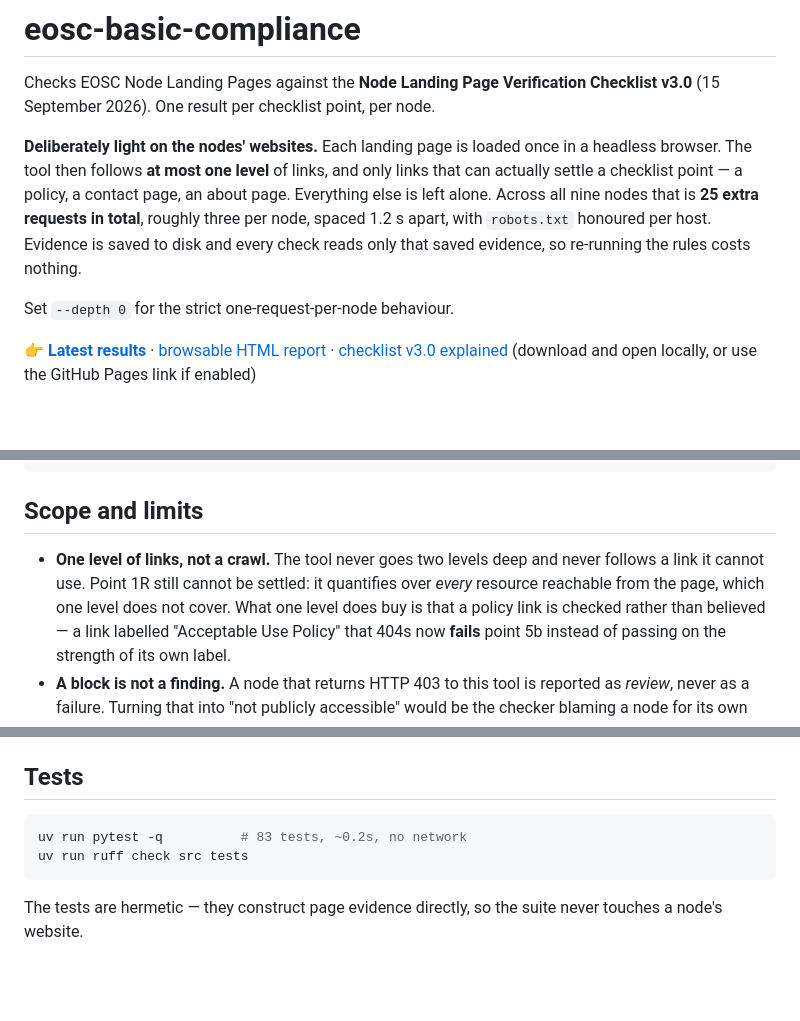
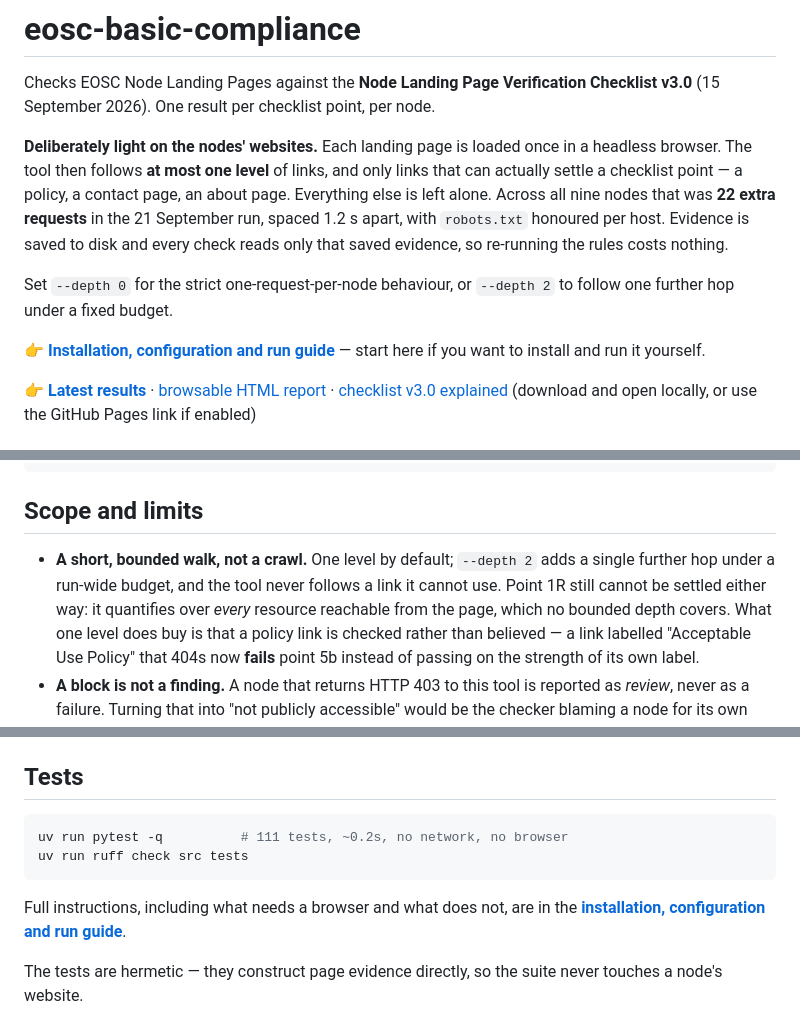
Before and after one commit to marioreale/eosc-basic-compliance, a Markdown page: README.md, 3 parts joined by grey strips. Rendered like a GitHub page; blank space fills up the shorter version.

````diff
--- a/README.md
+++ b/README.md
@@ -6,12 +6,16 @@ Checklist v3.0** (15 September 2026). One result per checklist point, per node.
 **Deliberately light on the nodes' websites.** Each landing page is loaded once in
 a headless browser. The tool then follows **at most one level** of links, and only
 links that can actually settle a checklist point — a policy, a contact page, an
-about page. Everything else is left alone. Across all nine nodes that is **25
-extra requests in total**, roughly three per node, spaced 1.2 s apart, with
-`robots.txt` honoured per host. Evidence is saved to disk and every check reads
-only that saved evidence, so re-running the rules costs nothing.
+about page. Everything else is left alone. Across all nine nodes that was **22
+extra requests** in the 21 September run, spaced 1.2 s apart, with `robots.txt`
+honoured per host. Evidence is saved to disk and every check reads only that
+saved evidence, so re-running the rules costs nothing.
 
-Set `--depth 0` for the strict one-request-per-node behaviour.
+Set `--depth 0` for the strict one-request-per-node behaviour, or `--depth 2` to
+follow one further hop under a fixed budget.
+
+👉 **[Installation, configuration and run guide](docs/GUIDE.md)** — start here if
+you want to install and run it yourself.
 
 👉 **[Latest results](results/results.md)** · [browsable HTML report](results/index.html)
 · [checklist v3.0 explained](results/checklist-v3.0.html)
@@ -204,9 +208,10 @@ uv run basic-check assess --approved-names approved-names.txt
 
 ## Scope and limits
 
-- **One level of links, not a crawl.** The tool never goes two levels deep and
-  never follows a link it cannot use. Point 1R still cannot be settled: it quantifies
-  over *every* resource reachable from the page, which one level does not cover.
+- **A short, bounded walk, not a crawl.** One level by default; `--depth 2` adds a
+  single further hop under a run-wide budget, and the tool never follows a link it
+  cannot use. Point 1R still cannot be settled either way: it quantifies
+  over *every* resource reachable from the page, which no bounded depth covers.
   What one level does buy is that a policy link is checked rather than believed —
   a link labelled "Acceptable Use Policy" that 404s now **fails** point 5b instead
   of passing on the strength of its own label.
@@ -228,9 +233,12 @@ uv run basic-check assess --approved-names approved-names.txt
 ## Tests
 
 ```bash
-uv run pytest -q          # 83 tests, ~0.2s, no network
+uv run pytest -q          # 111 tests, ~0.2s, no network, no browser
 uv run ruff check src tests
 ```
+
+Full instructions, including what needs a browser and what does not, are in the
+**[installation, configuration and run guide](docs/GUIDE.md)**.
 
 The tests are hermetic — they construct page evidence directly, so the suite
 never touches a node's website.
````
Also changed, not shown: docs/GUIDE.md (added, +404 -0 lines).
